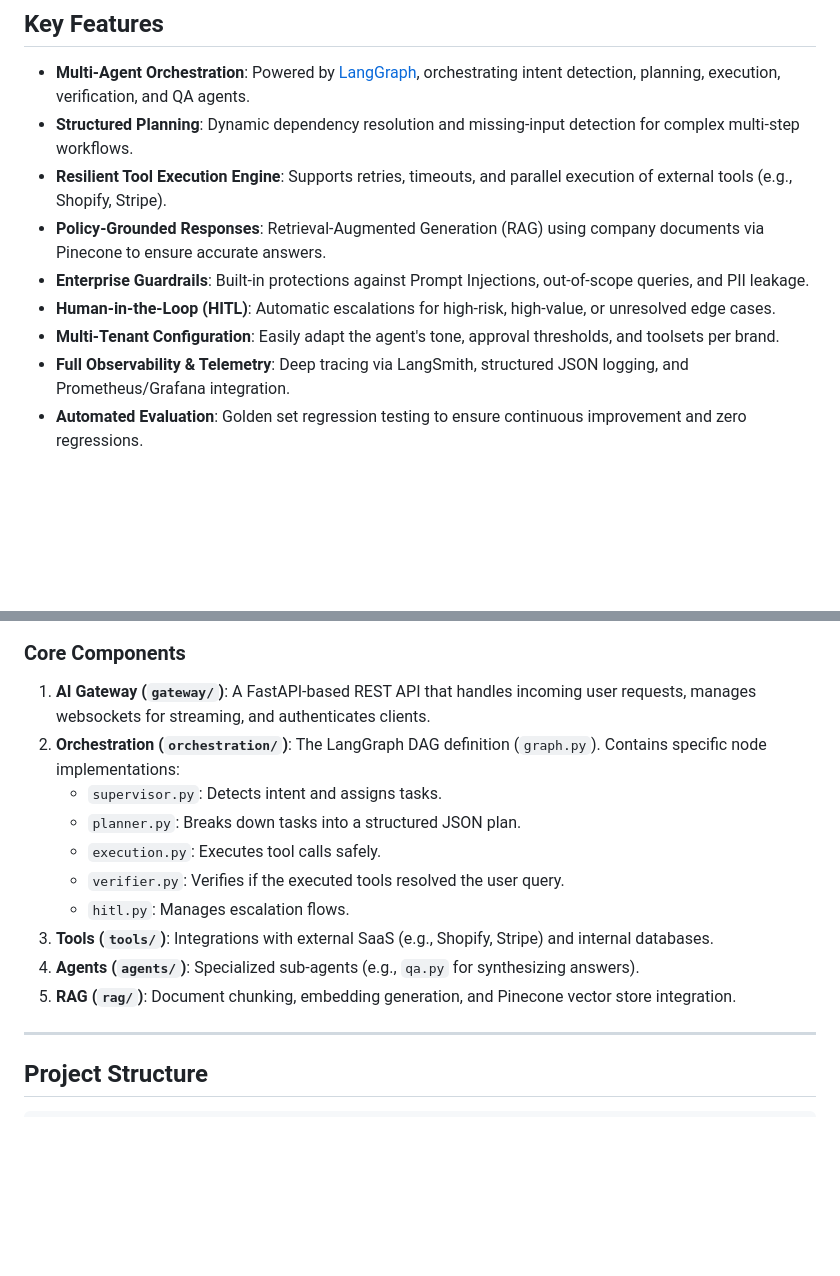
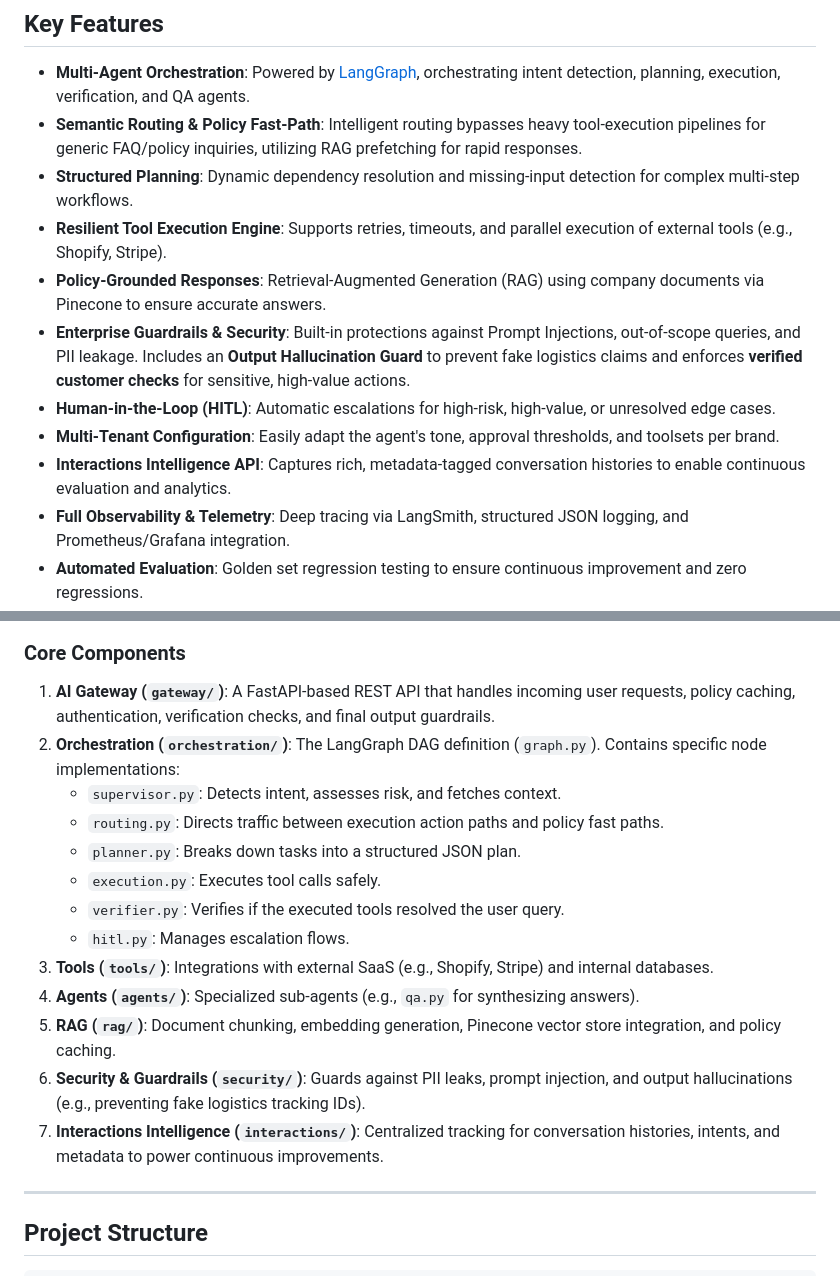
Before and after one commit to venkatpachala/AI-Customer-Support-, a Markdown page: README.md, 2 parts joined by grey strips. Drawn GitHub-style; blank space fills up the shorter version.

```diff
--- a/README.md
+++ b/README.md
@@ -29,12 +29,14 @@ With a strong focus on enterprise requirements, it integrates **planning**, **to
 ## Key Features
 
 - **Multi-Agent Orchestration**: Powered by [LangGraph](https://python.langchain.com/docs/langgraph), orchestrating intent detection, planning, execution, verification, and QA agents.
+- **Semantic Routing & Policy Fast-Path**: Intelligent routing bypasses heavy tool-execution pipelines for generic FAQ/policy inquiries, utilizing RAG prefetching for rapid responses.
 - **Structured Planning**: Dynamic dependency resolution and missing-input detection for complex multi-step workflows.
 - **Resilient Tool Execution Engine**: Supports retries, timeouts, and parallel execution of external tools (e.g., Shopify, Stripe).
 - **Policy-Grounded Responses**: Retrieval-Augmented Generation (RAG) using company documents via Pinecone to ensure accurate answers.
-- **Enterprise Guardrails**: Built-in protections against Prompt Injections, out-of-scope queries, and PII leakage.
+- **Enterprise Guardrails & Security**: Built-in protections against Prompt Injections, out-of-scope queries, and PII leakage. Includes an **Output Hallucination Guard** to prevent fake logistics claims and enforces **verified customer checks** for sensitive, high-value actions.
 - **Human-in-the-Loop (HITL)**: Automatic escalations for high-risk, high-value, or unresolved edge cases.
 - **Multi-Tenant Configuration**: Easily adapt the agent's tone, approval thresholds, and toolsets per brand.
+- **Interactions Intelligence API**: Captures rich, metadata-tagged conversation histories to enable continuous evaluation and analytics.
 - **Full Observability & Telemetry**: Deep tracing via LangSmith, structured JSON logging, and Prometheus/Grafana integration.
 - **Automated Evaluation**: Golden set regression testing to ensure continuous improvement and zero regressions.
 
@@ -94,16 +109,19 @@ graph TD
 
 ### Core Components
 
-1. **AI Gateway (`gateway/`)**: A FastAPI-based REST API that handles incoming user requests, manages websockets for streaming, and authenticates clients.
+1. **AI Gateway (`gateway/`)**: A FastAPI-based REST API that handles incoming user requests, policy caching, authentication, verification checks, and final output guardrails.
 2. **Orchestration (`orchestration/`)**: The LangGraph DAG definition (`graph.py`). Contains specific node implementations:
-   - `supervisor.py`: Detects intent and assigns tasks.
+   - `supervisor.py`: Detects intent, assesses risk, and fetches context.
+   - `routing.py`: Directs traffic between execution action paths and policy fast paths.
    - `planner.py`: Breaks down tasks into a structured JSON plan.
    - `execution.py`: Executes tool calls safely.
    - `verifier.py`: Verifies if the executed tools resolved the user query.
    - `hitl.py`: Manages escalation flows.
 3. **Tools (`tools/`)**: Integrations with external SaaS (e.g., Shopify, Stripe) and internal databases.
 4. **Agents (`agents/`)**: Specialized sub-agents (e.g., `qa.py` for synthesizing answers).
-5. **RAG (`rag/`)**: Document chunking, embedding generation, and Pinecone vector store integration.
+5. **RAG (`rag/`)**: Document chunking, embedding generation, Pinecone vector store integration, and policy caching.
+6. **Security & Guardrails (`security/`)**: Guards against PII leaks, prompt injection, and output hallucinations (e.g., preventing fake logistics tracking IDs).
+7. **Interactions Intelligence (`interactions/`)**: Centralized tracking for conversation histories, intents, and metadata to power continuous improvements.
 
 ---
 
```
Also changed, not shown: other parts of README.md (+21 -8 lines).
